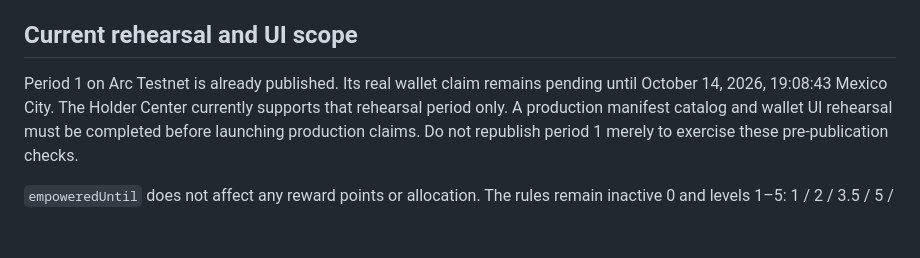
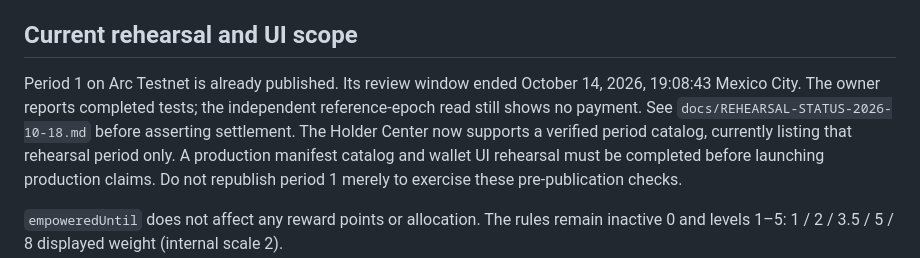
Before and after one commit to CofferHouse/cofferhouse-contracts, a Markdown page: REWARDS-OPERATIONS.md, the part around the change. Rendered like a GitHub page; blank space fills up the shorter version.

Commit message:
Correct stale rehearsal status and preserve evidence discrepancy

```diff
--- a/REWARDS-OPERATIONS.md
+++ b/REWARDS-OPERATIONS.md
@@ -63,9 +63,7 @@ Immutable roots cannot be replaced or cancelled; do not sign a failed check.
 
 ## Current rehearsal and UI scope
 
-Period 1 on Arc Testnet is already published. Its real wallet claim remains pending
-until October 14, 2026, 19:08:43 Mexico City. The Holder Center currently supports
-that rehearsal period only. A production manifest catalog and wallet UI rehearsal
+Period 1 on Arc Testnet is already published. Its review window ended October 14, 2026, 19:08:43 Mexico City. The owner reports completed tests; the independent reference-epoch read still shows no payment. See `docs/REHEARSAL-STATUS-2026-10-18.md` before asserting settlement. The Holder Center now supports a verified period catalog, currently listing that rehearsal period only. A production manifest catalog and wallet UI rehearsal
 must be completed before launching production claims. Do not republish period 1
 merely to exercise these pre-publication checks.
 
```
